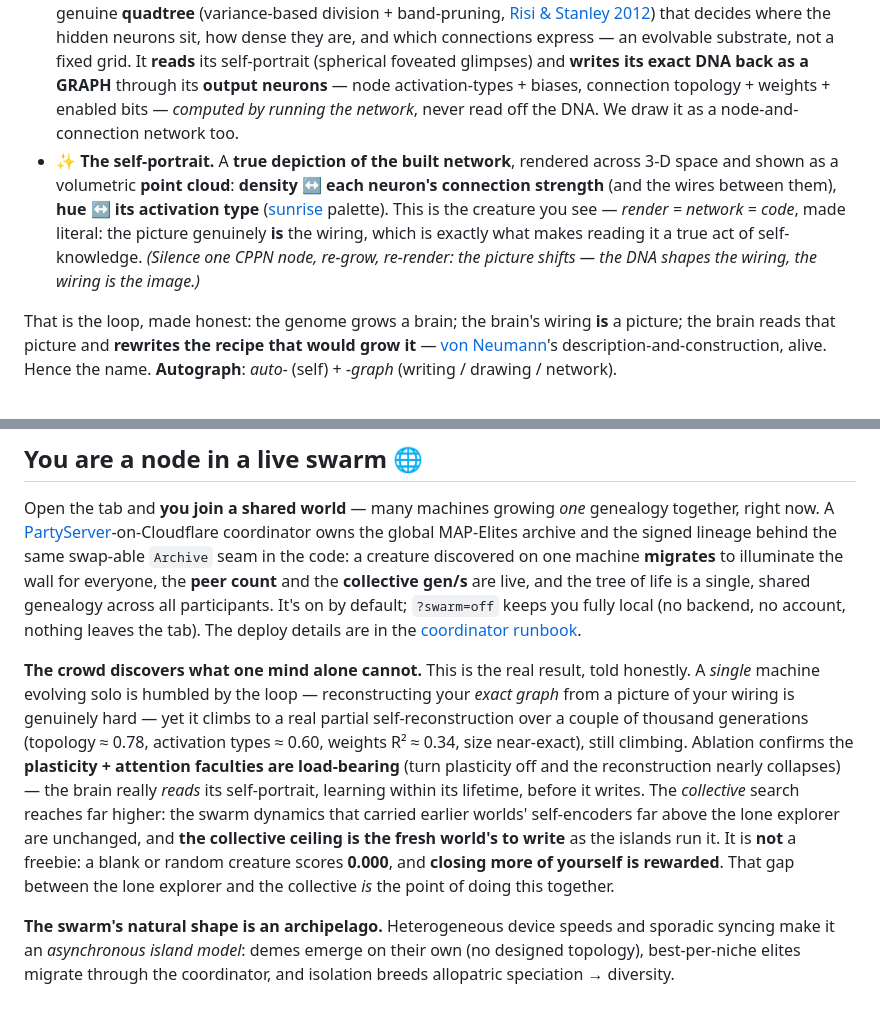
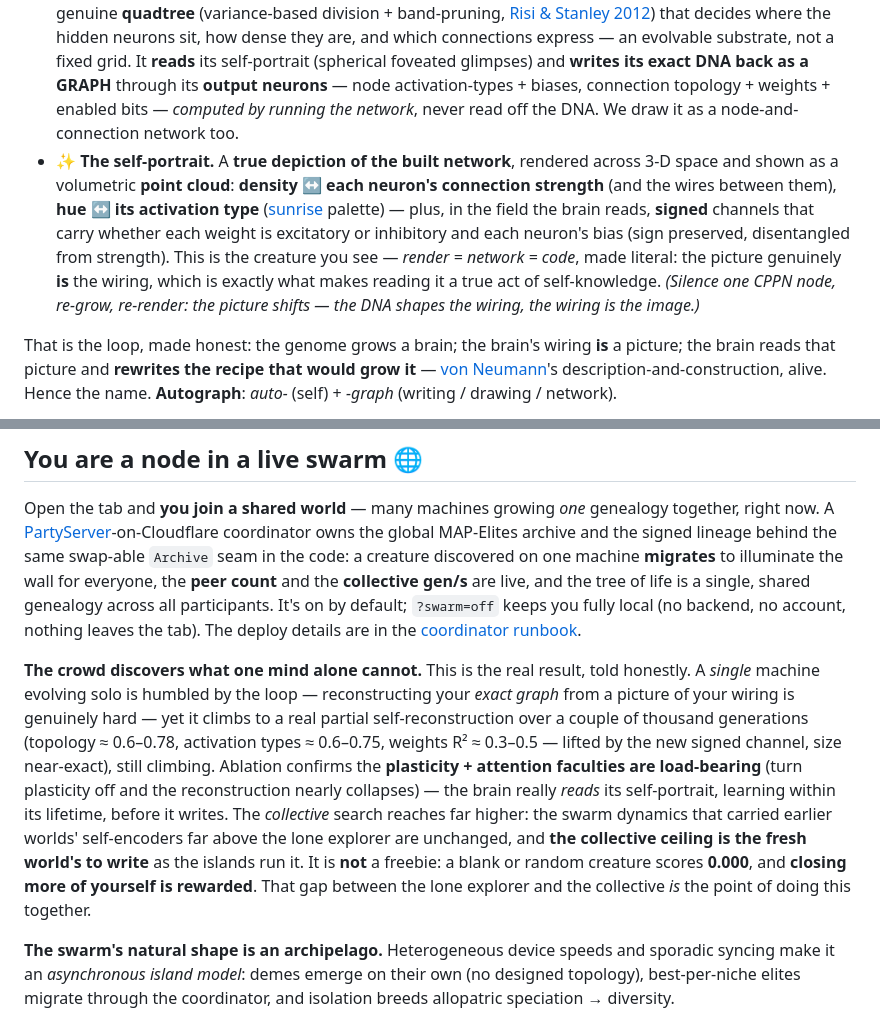
Before and after one commit to admiralakber/autograph, a Markdown page: README.md, 2 parts joined by grey strips. GitHub-like rendering.

Commit message:
docs(v11): README — signed channels (sign readable), incidental cap removed vs residual non-identifiability poem, ranged numbers
Co-authored-by: Cursor <cursoragent@cursor.com>

```diff
--- a/README.md
+++ b/README.md
@@ -50,7 +50,7 @@ Autograph is an **instrument**, not a slideshow: a greyscale, monospace mission-
 
 - 🧬 **DNA — the genotype.** A small *connective* [CPPN](https://gwern.net/doc/ai/nn/fully-connected/2007-stanley.pdf). Given two 3-D coordinates (`x₁,y₁,z₁, x₂,y₂,z₂`, plus a bias) it returns **four channels**: **structure** (`weight` — the connection strength ES-HyperNEAT grows the brain from; `bias`) and **faculties** (`α` Hebbian plasticity, `modGate` neuromodulation). We draw it as a small node-and-edge **graph**.
 - 🧠 **The brain — the phenotype.** An **ES-HyperNEAT substrate** grown from the CPPN's weight pattern by a genuine **quadtree** (variance-based division + band-pruning, [Risi & Stanley 2012](https://doi.org/10.1162/artl_a_00071)) that decides where the hidden neurons sit, how dense they are, and which connections express — an evolvable substrate, not a fixed grid. It **reads** its self-portrait (spherical foveated glimpses) and **writes its exact DNA back as a GRAPH** through its **output neurons** — node activation-types + biases, connection topology + weights + enabled bits — *computed by running the network*, never read off the DNA. We draw it as a node-and-connection network too.
-- ✨ **The self-portrait.** A **true depiction of the built network**, rendered across 3-D space and shown as a volumetric **point cloud**: **density ↔ each neuron's connection strength** (and the wires between them), **hue ↔ its activation type** ([sunrise](https://www.hsluv.org/) palette). This is the creature you see — *render = network = code*, made literal: the picture genuinely **is** the wiring, which is exactly what makes reading it a true act of self-knowledge. *(Silence one CPPN node, re-grow, re-render: the picture shifts — the DNA shapes the wiring, the wiring is the image.)*
+- ✨ **The self-portrait.** A **true depiction of the built network**, rendered across 3-D space and shown as a volumetric **point cloud**: **density ↔ each neuron's connection strength** (and the wires between them), **hue ↔ its activation type** ([sunrise](https://www.hsluv.org/) palette) — plus, in the field the brain reads, **signed** channels that carry whether each weight is excitatory or inhibitory and each neuron's bias (sign preserved, disentangled from strength). This is the creature you see — *render = network = code*, made literal: the picture genuinely **is** the wiring, which is exactly what makes reading it a true act of self-knowledge. *(Silence one CPPN node, re-grow, re-render: the picture shifts — the DNA shapes the wiring, the wiring is the image.)*
 
 That is the loop, made honest: the genome grows a brain; the brain's wiring **is** a picture; the brain reads that picture and **rewrites the recipe that would grow it** — [von Neumann](https://en.wikipedia.org/wiki/Von_Neumann_universal_constructor)'s description-and-construction, alive. Hence the name. **Autograph**: *auto-* (self) + *-graph* (writing / drawing / network).
 
@@ -131,7 +131,7 @@ The discipline is Dieter Rams / Braun restraint: nothing decorative, everything
 
 Open the tab and **you join a shared world** — many machines growing *one* genealogy together, right now. A [PartyServer](https://github.com/cloudflare/partykit)-on-Cloudflare coordinator owns the global MAP-Elites archive and the signed lineage behind the same swap-able `Archive` seam in the code: a creature discovered on one machine **migrates** to illuminate the wall for everyone, the **peer count** and the **collective gen/s** are live, and the tree of life is a single, shared genealogy across all participants. It's on by default; `?swarm=off` keeps you fully local (no backend, no account, nothing leaves the tab). The deploy details are in the [coordinator runbook](./docs/DEPLOY-coordinator.md).
 
-**The crowd discovers what one mind alone cannot.** This is the real result, told honestly. A *single* machine evolving solo is humbled by the loop — reconstructing your *exact graph* from a picture of your wiring is genuinely hard — yet it climbs to a real partial self-reconstruction over a couple of thousand generations (topology ≈ 0.78, activation types ≈ 0.60, weights R² ≈ 0.34, size near-exact), still climbing. Ablation confirms the **plasticity + attention faculties are load-bearing** (turn plasticity off and the reconstruction nearly collapses) — the brain really *reads* its self-portrait, learning within its lifetime, before it writes. The *collective* search reaches far higher: the swarm dynamics that carried earlier worlds' self-encoders far above the lone explorer are unchanged, and **the collective ceiling is the fresh world's to write** as the islands run it. It is **not** a freebie: a blank or random creature scores **0.000**, and **closing more of yourself is rewarded**. That gap between the lone explorer and the collective *is* the point of doing this together.
+**The crowd discovers what one mind alone cannot.** This is the real result, told honestly. A *single* machine evolving solo is humbled by the loop — reconstructing your *exact graph* from a picture of your wiring is genuinely hard — yet it climbs to a real partial self-reconstruction over a couple of thousand generations (topology ≈ 0.6–0.78, activation types ≈ 0.6–0.75, weights R² ≈ 0.3–0.5 — lifted by the new signed channel, size near-exact), still climbing. Ablation confirms the **plasticity + attention faculties are load-bearing** (turn plasticity off and the reconstruction nearly collapses) — the brain really *reads* its self-portrait, learning within its lifetime, before it writes. The *collective* search reaches far higher: the swarm dynamics that carried earlier worlds' self-encoders far above the lone explorer are unchanged, and **the collective ceiling is the fresh world's to write** as the islands run it. It is **not** a freebie: a blank or random creature scores **0.000**, and **closing more of yourself is rewarded**. That gap between the lone explorer and the collective *is* the point of doing this together.
 
 **The swarm's natural shape is an archipelago.** Heterogeneous device speeds and sporadic syncing make it an *asynchronous island model*: demes emerge on their own (no designed topology), best-per-niche elites migrate through the coordinator, and isolation breeds allopatric speciation → diversity.
 
```
Also changed, not shown: other parts of README.md (+2 -2 lines).
